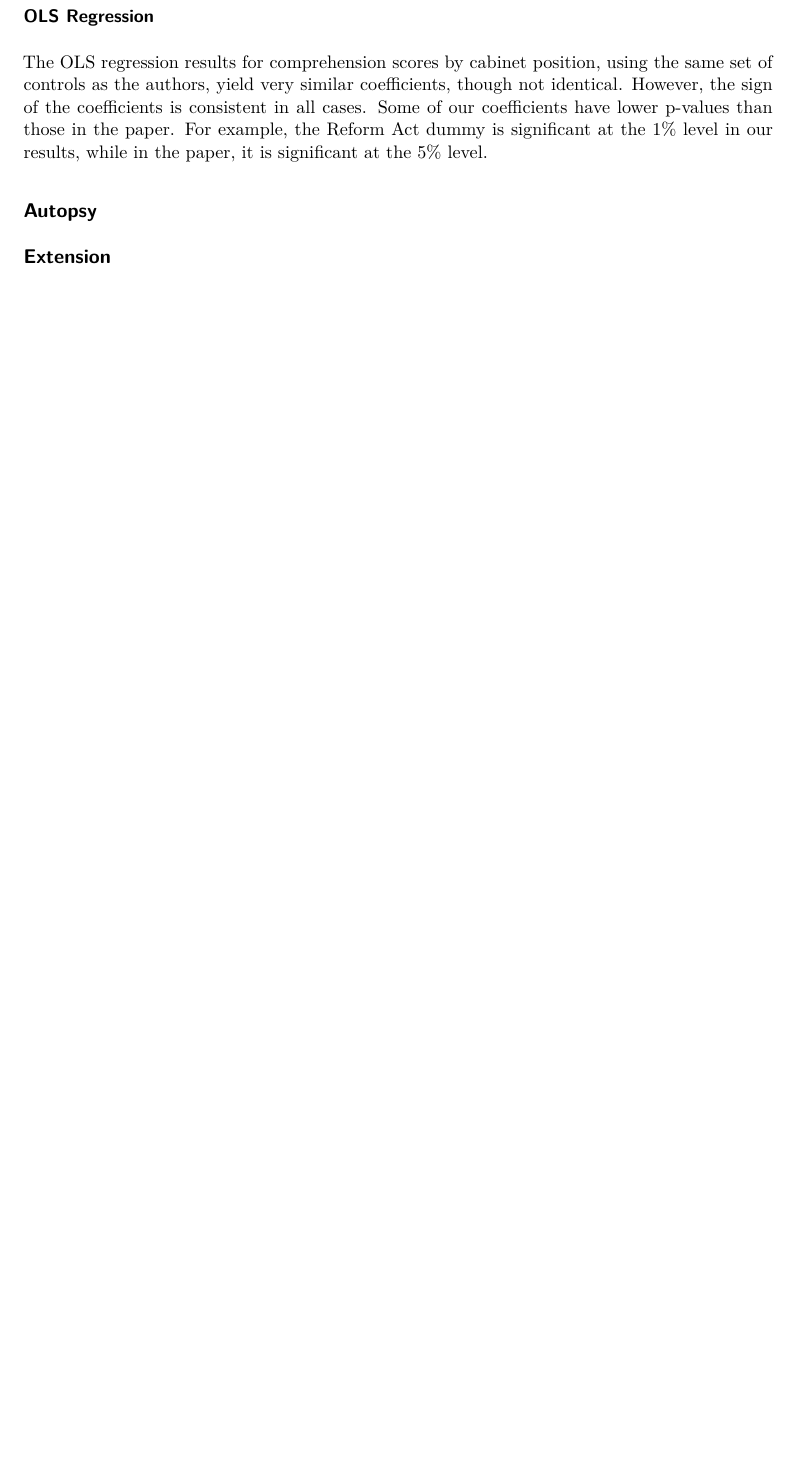
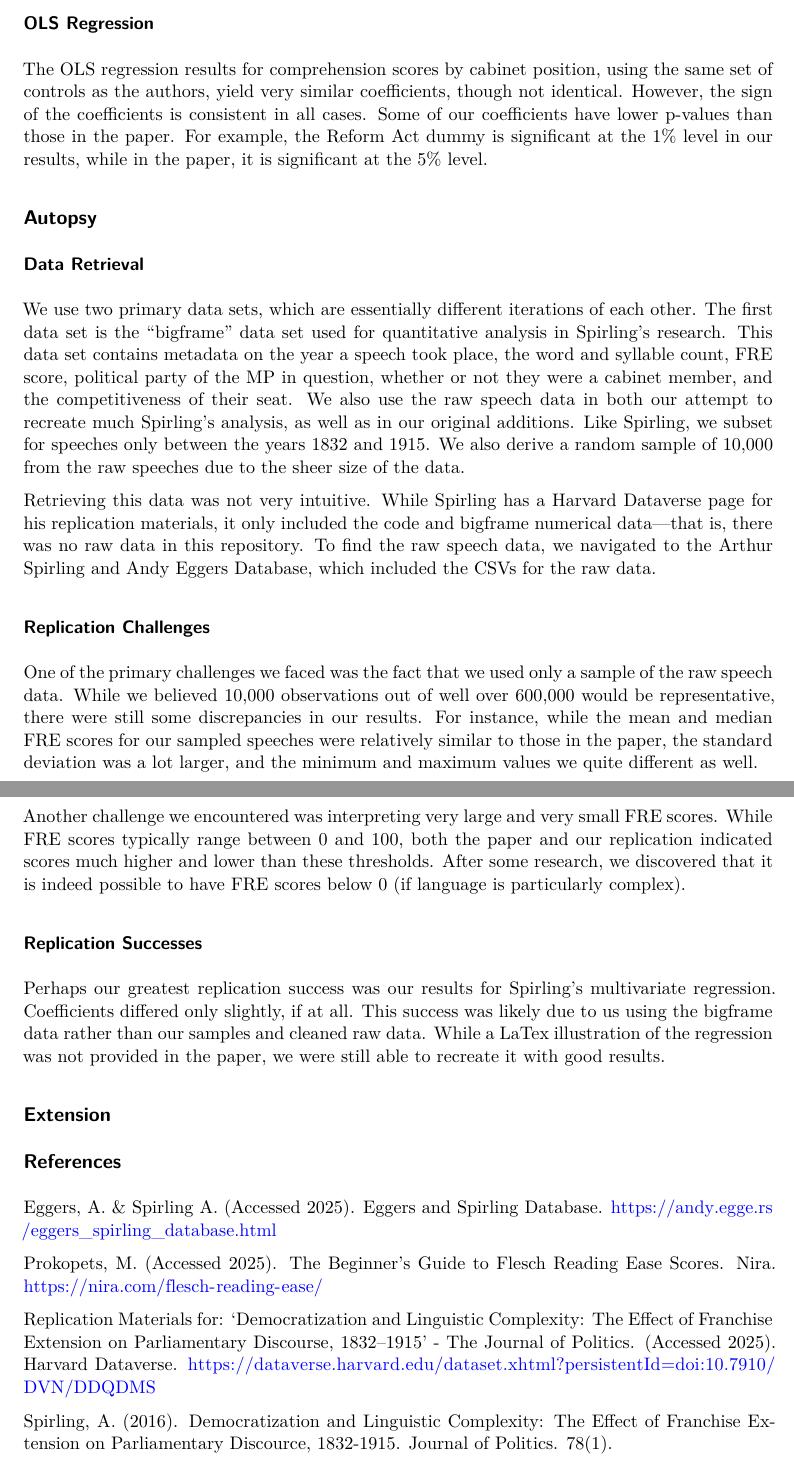
Before and after one commit to pristisman/replication_tad, a Quarto document (Report/report.qmd): part of page 2 of 2 before the commit and two parts of pages 2 and 3 of 3 after it, the two joined at a grey line, cut so that both start at the same text, the shorter picture padded with empty space. Rendered offline with R 4.5, knitr and Pandoc in place of Quarto, then LaTeX, with nearby package versions.

Commit message:
adding to report 2/2

```diff
--- a/Report/report.qmd
+++ b/Report/report.qmd
@@ -26,3 +33,29 @@ The OLS regression results for comprehension scores by cabinet position, using t
 ## Autopsy
 
+### Data Retrieval
+
+We use two primary data sets, which are essentially different iterations of each other. The first data set is the “bigframe” data set used for quantitative analysis in Spirling’s research. This data set contains metadata on the year a speech took place, the word and syllable count, FRE score, political party of the MP in question, whether or not they were a cabinet member, and the competitiveness of their seat. We also use the raw speech data in both our attempt to recreate much Spirling’s analysis, as well as in our original additions. Like Spirling, we subset for speeches only between the years 1832 and 1915. We also derive a random sample of 10,000 from the raw speeches due to the sheer size of the data.
+
+Retrieving this data was not very intuitive. While Spirling has a Harvard Dataverse page for his replication materials, it only included the code and bigframe numerical data—that is, there was no raw data in this repository. To find the raw speech data, we navigated to the Arthur Spirling and Andy Eggers Database, which included the CSVs for the raw data.
+
+### Replication Challenges
+
+One of the primary challenges we faced was the fact that we used only a sample of the raw speech data. While we believed 10,000 observations out of well over 600,000 would be representative, there were still some discrepancies in our results. For instance, while the mean and median FRE scores for our sampled speeches were relatively similar to those in the paper, the standard deviation was a lot larger, and the minimum and maximum values we quite different as well.
+
+Another challenge we encountered was interpreting very large and very small FRE scores. While FRE scores typically range between 0 and 100, both the paper and our replication indicated scores much higher and lower than these thresholds. After some research, we discovered that it is indeed possible to have FRE scores below 0 (if language is particularly complex).
+
+### Replication Successes
+
+Perhaps our greatest replication success was our results for Spirling's multivariate regression. Coefficients differed only slightly, if at all. This success was likely due to us using the bigframe data rather than our samples and cleaned raw data. While a LaTex illustration of the regression was not provided in the paper, we were still able to recreate it with good results.
+
 ## Extension
+
+## References
+
+Eggers, A. & Spirling A. (Accessed 2025). Eggers and Spirling Database. <https://andy.egge.rs/eggers_spirling_database.html>
+
+Prokopets, M. (Accessed 2025). The Beginner’s Guide to Flesch Reading Ease Scores. Nira. https://nira.com/flesch-reading-ease/
+
+Replication Materials for: 'Democratization and Linguistic Complexity: The Effect of Franchise Extension on Parliamentary Discourse, 1832--1915' - The Journal of Politics. (Accessed 2025). Harvard Dataverse. https://dataverse.harvard.edu/dataset.xhtml?persistentId=doi:10.7910/DVN/DDQDMS
+
+Spirling, A. (2016). Democratization and Linguistic Complexity: The Effect of Franchise Extension on Parliamentary Discource, 1832-1915. Journal of Politics. 78(1).
```
Also changed, not shown: Report/report.qmd (9 more changed lines).
